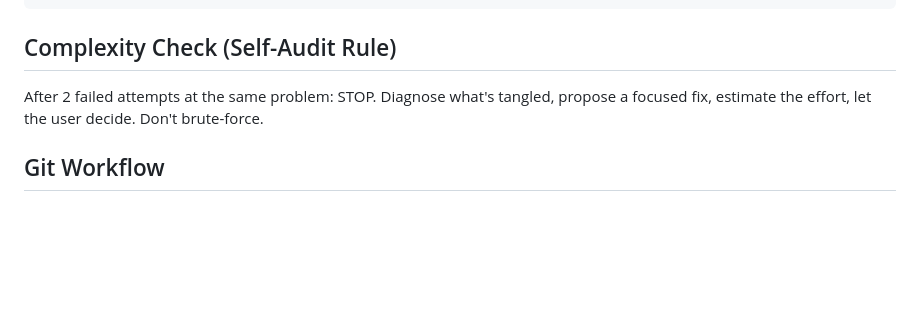
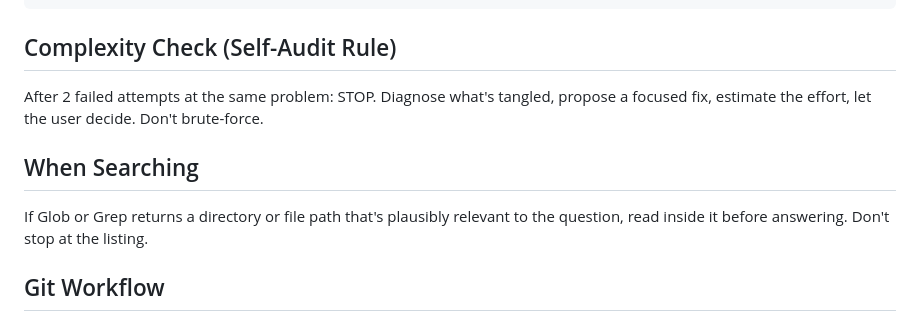
Before and after one commit to questsystems-ai/smartvid-generator, a Markdown page: CLAUDE.md, the part around the change. GitHub-like rendering; blank space fills up the shorter version.

Commit message:
chore(backup): commit pending work (skill-sync + content)
Co-Authored-By: Claude Opus 4.8 <noreply@anthropic.com>

```diff
--- a/CLAUDE.md
+++ b/CLAUDE.md
@@ -50,6 +50,9 @@ generate.py
 ## Complexity Check (Self-Audit Rule)
 After 2 failed attempts at the same problem: STOP. Diagnose what's tangled, propose a focused fix, estimate the effort, let the user decide. Don't brute-force.
 
+## When Searching
+If Glob or Grep returns a directory or file path that's plausibly relevant to the question, read inside it before answering. Don't stop at the listing.
+
 ## Git Workflow
 - Default branch: `main`. Use `dev/wip` for in-progress work, never push broken code to `main`.
 - Never commit `.env.local`, `node_modules/`, `__pycache__/`, `*.pyc`
```
Also changed, not shown: 2 other files.
